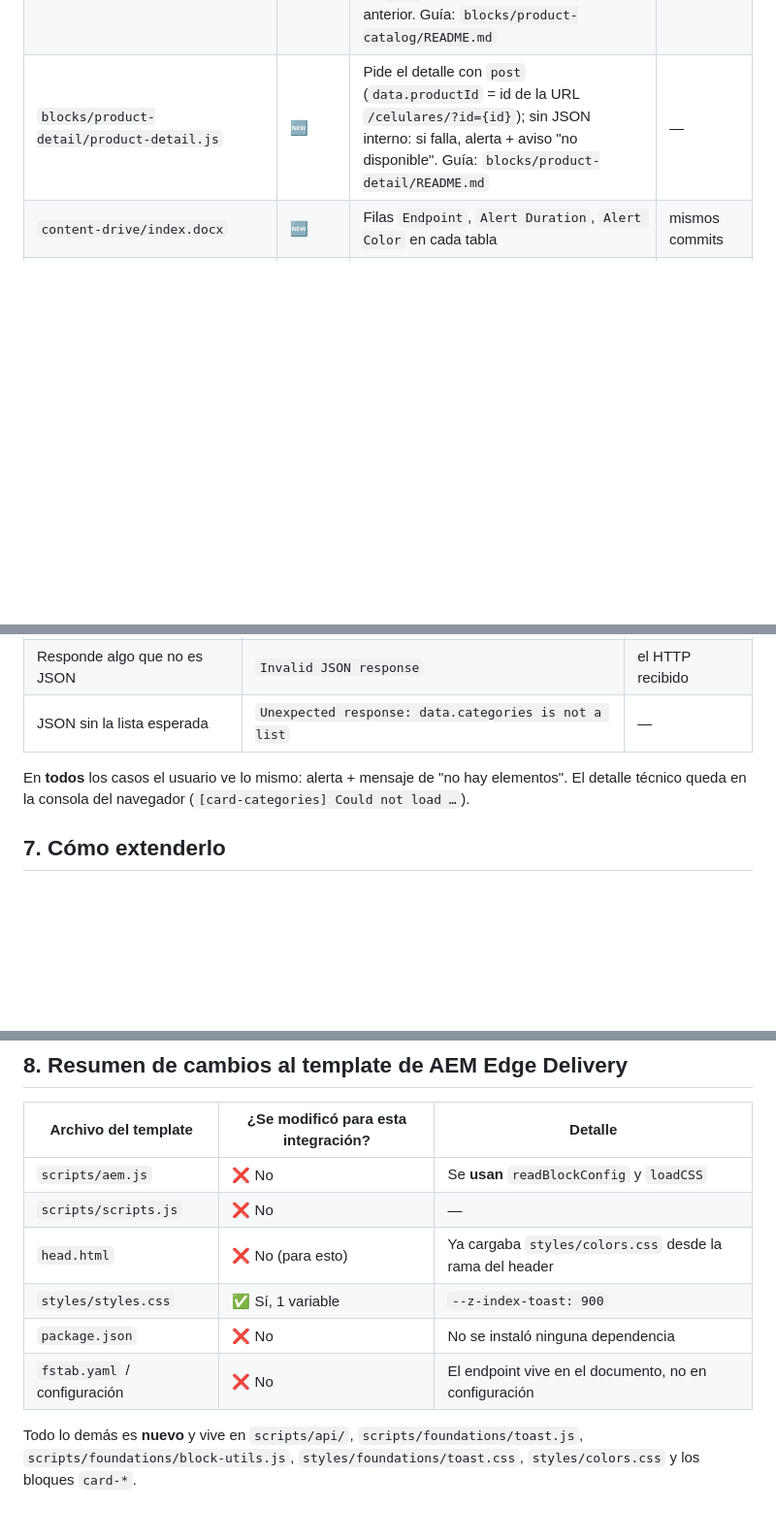
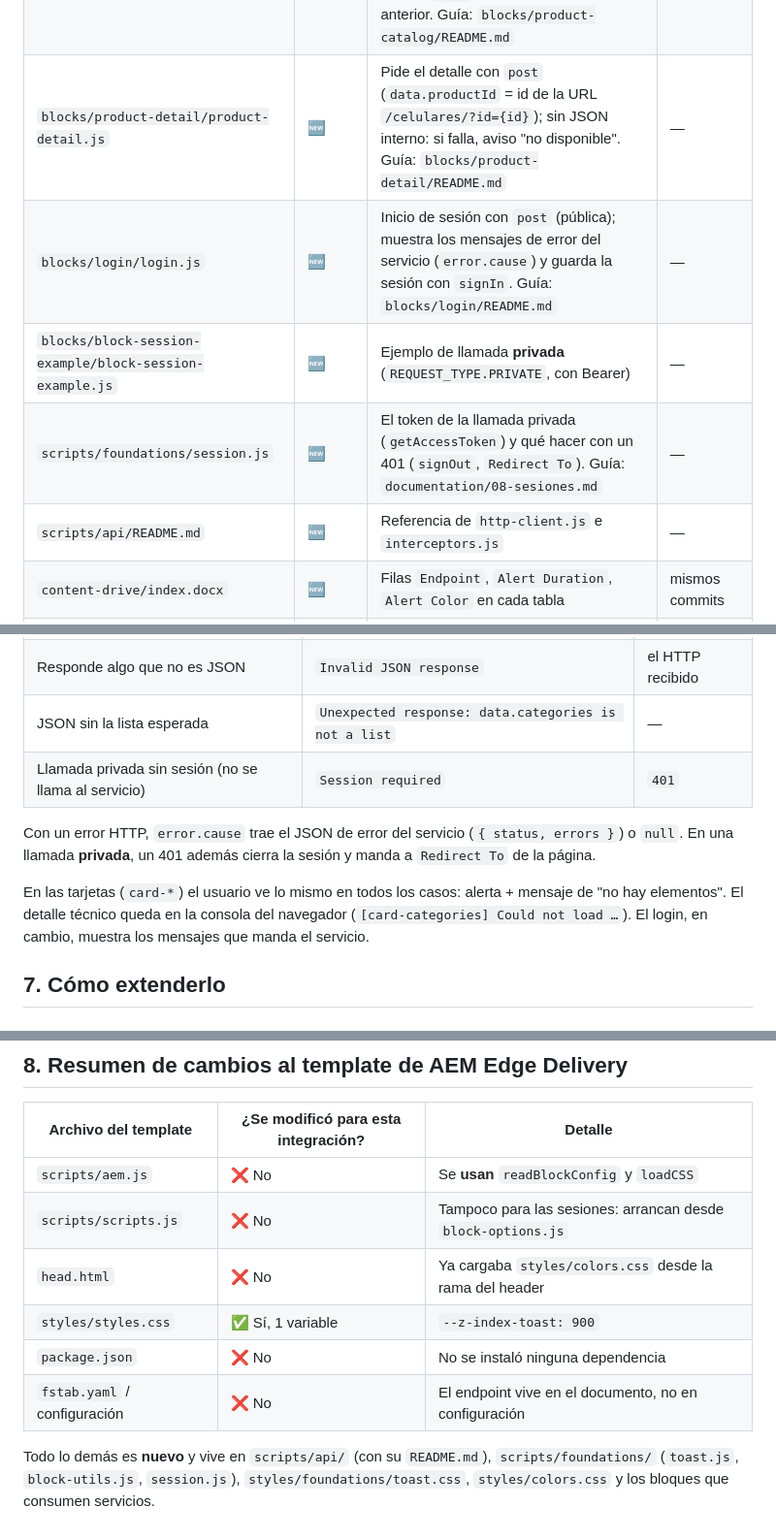
Before and after one commit to Grupo-Puntos-Adobe/com-sandbox-novamovil, a Markdown page: documentation/07-integracion-endpoints.md, 3 parts joined by grey strips. Shown at 97% size. Drawn GitHub-style; blank space fills up the shorter version.

```diff
--- a/documentation/07-integracion-endpoints.md
+++ b/documentation/07-integracion-endpoints.md
@@ -54,7 +57,11 @@ Lo que axios hace (interceptores, timeout, errores uniformes, JSON automático)
 | `blocks/card-promotions/card-promotions.js` | 🆕 | Pide `data.promotions` | `b44c69d` |
 | `blocks/card-*/card-*.css` | 🆕 | Esqueleto de carga y mensaje de "no hay elementos" | mismos commits |
 | `blocks/product-catalog/product-catalog.js` | 🆕 | Pide los filtros con `get` (`data.brands`, `operatingSystems`, `storages`, `priceRange`) y busca con `post` (`data` con los filtros elegidos; `pagination` + lista en `data`), cancelando la búsqueda anterior. Guía: `blocks/product-catalog/README.md` | — |
-| `blocks/product-detail/product-detail.js` | 🆕 | Pide el detalle con `post` (`data.productId` = id de la URL `/celulares/?id={id}`); sin JSON interno: si falla, alerta + aviso "no disponible". Guía: `blocks/product-detail/README.md` | — |
+| `blocks/product-detail/product-detail.js` | 🆕 | Pide el detalle con `post` (`data.productId` = id de la URL `/celulares/?id={id}`); sin JSON interno: si falla, aviso "no disponible". Guía: `blocks/product-detail/README.md` | — |
+| `blocks/login/login.js` | 🆕 | Inicio de sesión con `post` (pública); muestra los mensajes de error del servicio (`error.cause`) y guarda la sesión con `signIn`. Guía: `blocks/login/README.md` | — |
+| `blocks/block-session-example/block-session-example.js` | 🆕 | Ejemplo de llamada **privada** (`REQUEST_TYPE.PRIVATE`, con Bearer) | — |
+| `scripts/foundations/session.js` | 🆕 | El token de la llamada privada (`getAccessToken`) y qué hacer con un 401 (`signOut`, `Redirect To`). Guía: `documentation/08-sesiones.md` | — |
+| `scripts/api/README.md` | 🆕 | Referencia de `http-client.js` e `interceptors.js` | — |
 | `content-drive/index.docx` | 🆕 | Filas `Endpoint`, `Alert Duration`, `Alert Color` en cada tabla | mismos commits |
 | `styles/styles.css` | 📦 ✏️ | Agrega `--z-index-toast: 900` (la alerta queda bajo el header, `1000`) | `db5a73d` |
 | `head.html` | 📦 ✏️ | Ya cargaba `styles/colors.css` desde el header; **no se cambió para esto** | `5fa25e7` (header) |
@@ -399,9 +406,14 @@ o se descartan.
 | El servidor responde 404, 500… | `HTTP 404 Not Found` | `404`, `500`… |
 | Responde algo que no es JSON | `Invalid JSON response` | el HTTP recibido |
 | JSON sin la lista esperada | `Unexpected response: data.categories is not a list` | — |
+| Llamada privada sin sesión (no se llama al servicio) | `Session required` | `401` |
 
-En **todos** los casos el usuario ve lo mismo: alerta + mensaje de "no hay elementos". El detalle
-técnico queda en la consola del navegador (`[card-categories] Could not load …`).
+Con un error HTTP, `error.cause` trae el JSON de error del servicio (`{ status, errors }`) o `null`.
+En una llamada **privada**, un 401 además cierra la sesión y manda a `Redirect To` de la página.
+
+En las tarjetas (`card-*`) el usuario ve lo mismo en todos los casos: alerta + mensaje de "no hay
+elementos". El detalle técnico queda en la consola del navegador (`[card-categories] Could not load
+…`). El login, en cambio, muestra los mensajes que manda el servicio.
 
 ## 7. Cómo extenderlo
 
@@ -473,11 +485,12 @@ try {
 | Archivo del template | ¿Se modificó para esta integración? | Detalle |
 |---|---|---|
 | `scripts/aem.js` | ❌ No | Se **usan** `readBlockConfig` y `loadCSS` |
-| `scripts/scripts.js` | ❌ No | — |
-| `head.html` | ❌ No (para esto) | Ya cargaba `styles/colors.css` desde la rama del header |
+| `scripts/scripts.js` | ❌ No | Tampoco para las sesiones: arrancan desde `block-options.js` |
+| `head.html` | ❌ No | Ya cargaba `styles/colors.css` desde la rama del header |
 | `styles/styles.css` | ✅ Sí, 1 variable | `--z-index-toast: 900` |
 | `package.json` | ❌ No | No se instaló ninguna dependencia |
 | `fstab.yaml` / configuración | ❌ No | El endpoint vive en el documento, no en configuración |
 
-Todo lo demás es **nuevo** y vive en `scripts/api/`, `scripts/foundations/toast.js`, `scripts/foundations/block-utils.js`,
-`styles/foundations/toast.css`, `styles/colors.css` y los bloques `card-*`.
+Todo lo demás es **nuevo** y vive en `scripts/api/` (con su `README.md`), `scripts/foundations/`
+(`toast.js`, `block-utils.js`, `session.js`), `styles/foundations/toast.css`, `styles/colors.css` y
+los bloques que consumen servicios.
```
Also changed, not shown: other parts of documentation/07-integracion-endpoints.md (+4 -1 lines), scripts/api/README.md (added, +144 -0 lines).
